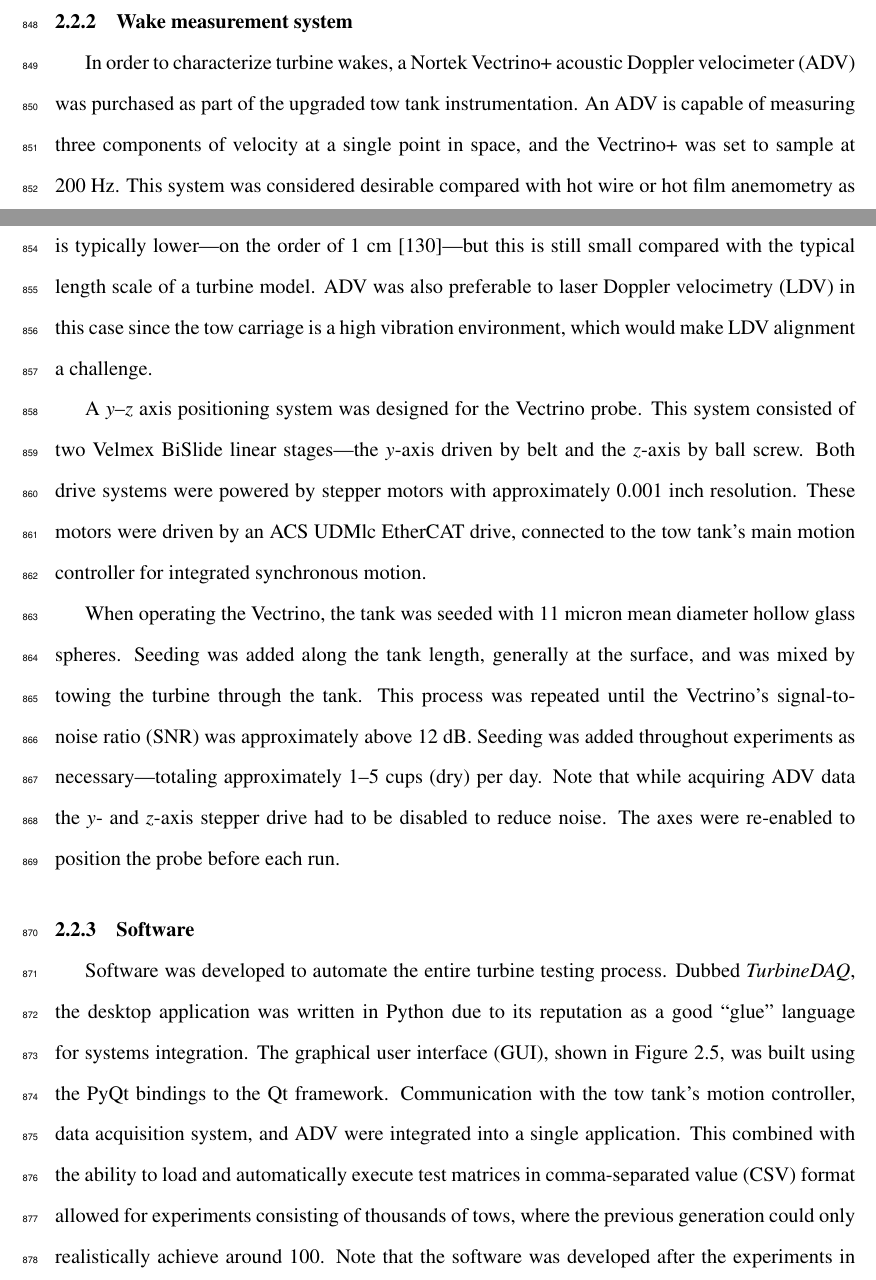
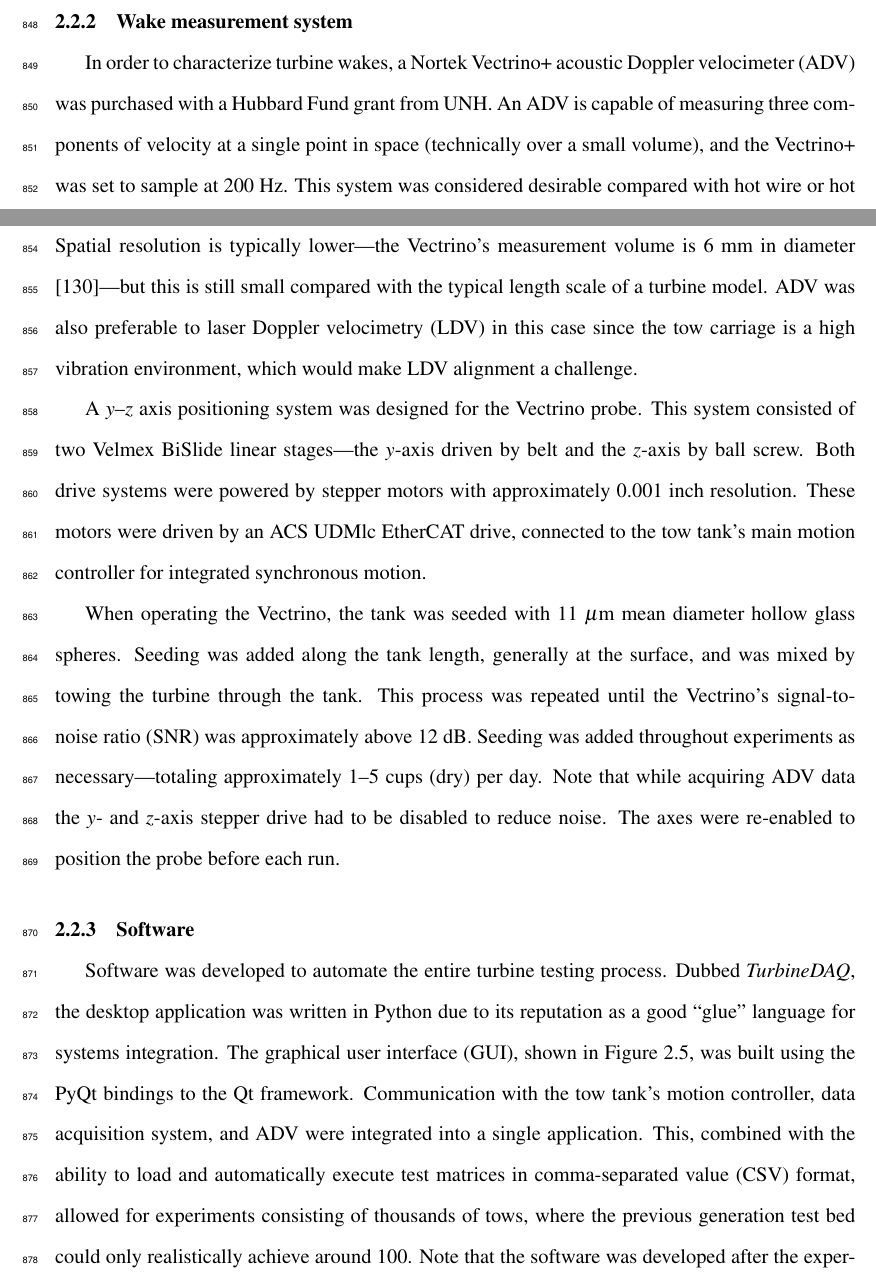
Before and after one commit to petebachant/PhD-thesis, a LaTeX thesis (thesis.tex, which reads chapters/experimental-setup.tex): two parts of pages 41 and 42 of 152, joined at a grey line, cut so that both start at the same text. Compiled offline with pdfLaTeX.

Commit message:
Wosnik edits up to 2.6.1

```diff
--- a/chapters/experimental-setup.tex
+++ b/chapters/experimental-setup.tex
@@ -337,16 +337,17 @@ modules in the NI 9188 CompactDAQ chassis at a 2 kHz sample rate.
 \subsection{Wake measurement system}
 
 In order to characterize turbine wakes, a Nortek Vectrino+ acoustic Doppler
-velocimeter (ADV) was purchased as part of the upgraded tow tank
-instrumentation. An ADV is capable of measuring three components of velocity at
-a single point in space, and the Vectrino+ was set to sample at 200 Hz. This
-system was considered desirable compared with hot wire or hot film anemometry as
-it required no calibrations, and the sensor element is significantly more
-robust. Spatial resolution is typically lower---on the order of 1 cm
-\cite{NortekVectrino}---but this is still small compared with the typical length
-scale of a turbine model. ADV was also preferable to laser Doppler velocimetry
-(LDV) in this case since the tow carriage is a high vibration environment, which
-would make LDV alignment a challenge.
+velocimeter (ADV) was purchased with a Hubbard Fund grant from UNH. An ADV is
+capable of measuring three components of velocity at a single point in space
+(technically over a small volume), and the Vectrino+ was set to sample at 200
+Hz. This system was considered desirable compared with hot wire or hot film
+anemometry as it required no calibrations, and the sensor element is
+significantly more robust. Spatial resolution is typically lower---the
+Vectrino's measurement volume is 6 mm in diameter \cite{NortekVectrino}---but
+this is still small compared with the typical length scale of a turbine model.
+ADV was also preferable to laser Doppler velocimetry (LDV) in this case since
+the tow carriage is a high vibration environment, which would make LDV alignment
+a challenge.
 
 A $y$--$z$ axis positioning system was designed for the Vectrino probe. This
 system consisted of two Velmex BiSlide linear stages---the $y$-axis driven by
@@ -355,14 +356,14 @@ motors with approximately 0.001 inch resolution. These motors were driven by an
 ACS UDMlc EtherCAT drive, connected to the tow tank's main motion controller for
 integrated synchronous motion.
 
-When operating the Vectrino, the tank was seeded with 11 micron mean diameter
-hollow glass spheres. Seeding was added along the tank length, generally at the
-surface, and was mixed by towing the turbine through the tank. This process was
-repeated until the Vectrino's signal-to-noise ratio (SNR) was approximately
-above 12 dB. Seeding was added throughout experiments as necessary---totaling
-approximately 1--5 cups (dry) per day. Note that while acquiring ADV data the
-$y$- and $z$-axis stepper drive had to be disabled to reduce noise. The axes
-were re-enabled to position the probe before each run.
+When operating the Vectrino, the tank was seeded with 11 $\mathrm{\mu}$m mean
+diameter hollow glass spheres. Seeding was added along the tank length,
+generally at the surface, and was mixed by towing the turbine through the tank.
+This process was repeated until the Vectrino's signal-to-noise ratio (SNR) was
+approximately above 12 dB. Seeding was added throughout experiments as
+necessary---totaling approximately 1--5 cups (dry) per day. Note that while
+acquiring ADV data the $y$- and $z$-axis stepper drive had to be disabled to
+reduce noise. The axes were re-enabled to position the probe before each run.
 
 
 \subsection{Software}
@@ -373,8 +374,8 @@ reputation as a good ``glue'' language for systems integration. The graphical
 user interface (GUI), shown in Figure~\ref{fig:TurbineDAQ}, was built using the
 PyQt bindings to the Qt framework. Communication with the tow tank's motion
 controller, data acquisition system, and ADV were integrated into a single
-application. This combined with the ability to load and automatically execute
-test matrices in comma-separated value (CSV) format allowed for experiments
-consisting of thousands of tows, where the previous generation could only
-realistically achieve around 100. Note that the software was developed after the
-experiments in Chapter~\ref{chap:RVAT-baseline}, for which turbine tip speed
+application. This, combined with the ability to load and automatically execute
+test matrices in comma-separated value (CSV) format, allowed for experiments
+consisting of thousands of tows, where the previous generation test bed could
+only realistically achieve around 100. Note that the software was developed
+after the experiments in Chapter~\ref{chap:RVAT-baseline}, for which turbine tip
```
Also changed, not shown: chapters/experimental-setup.tex (20 more changed lines).
